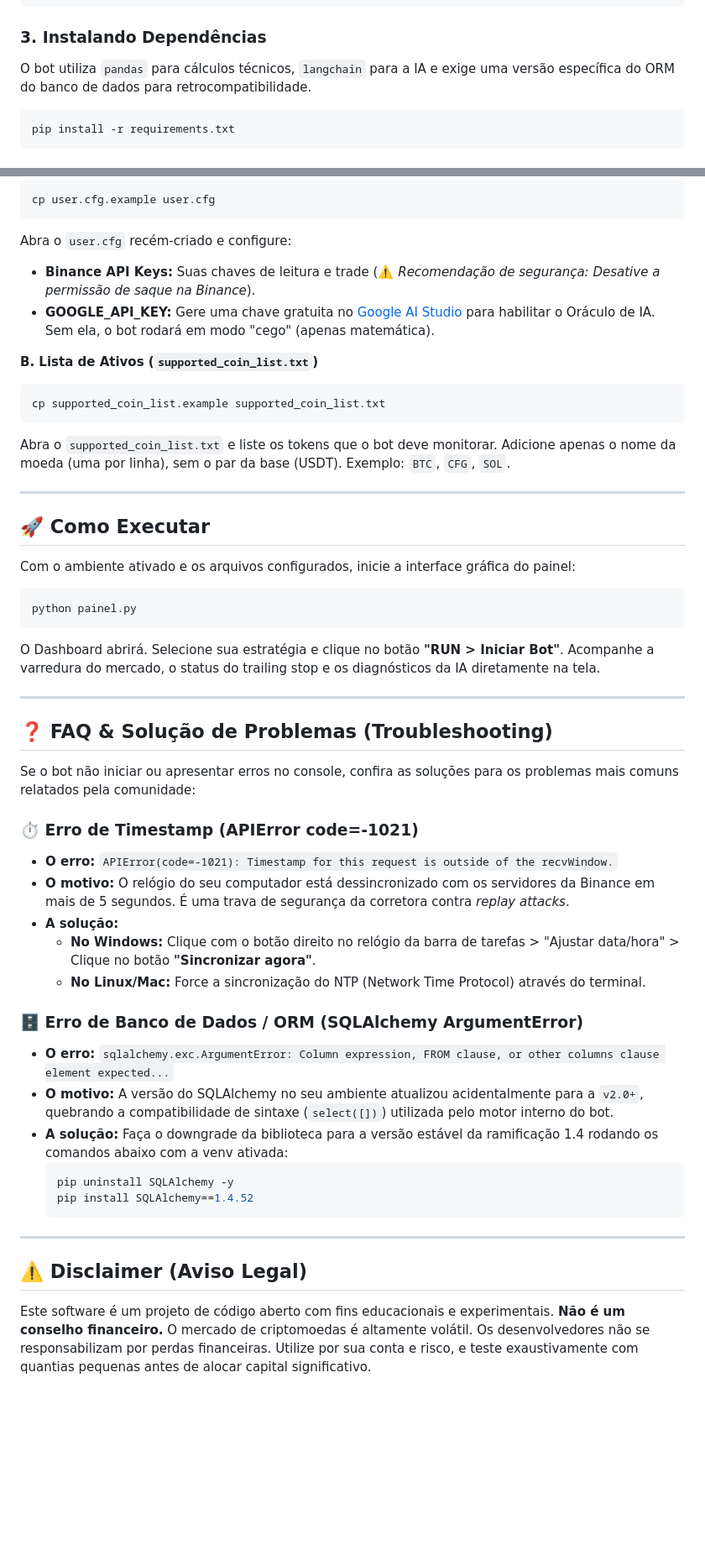
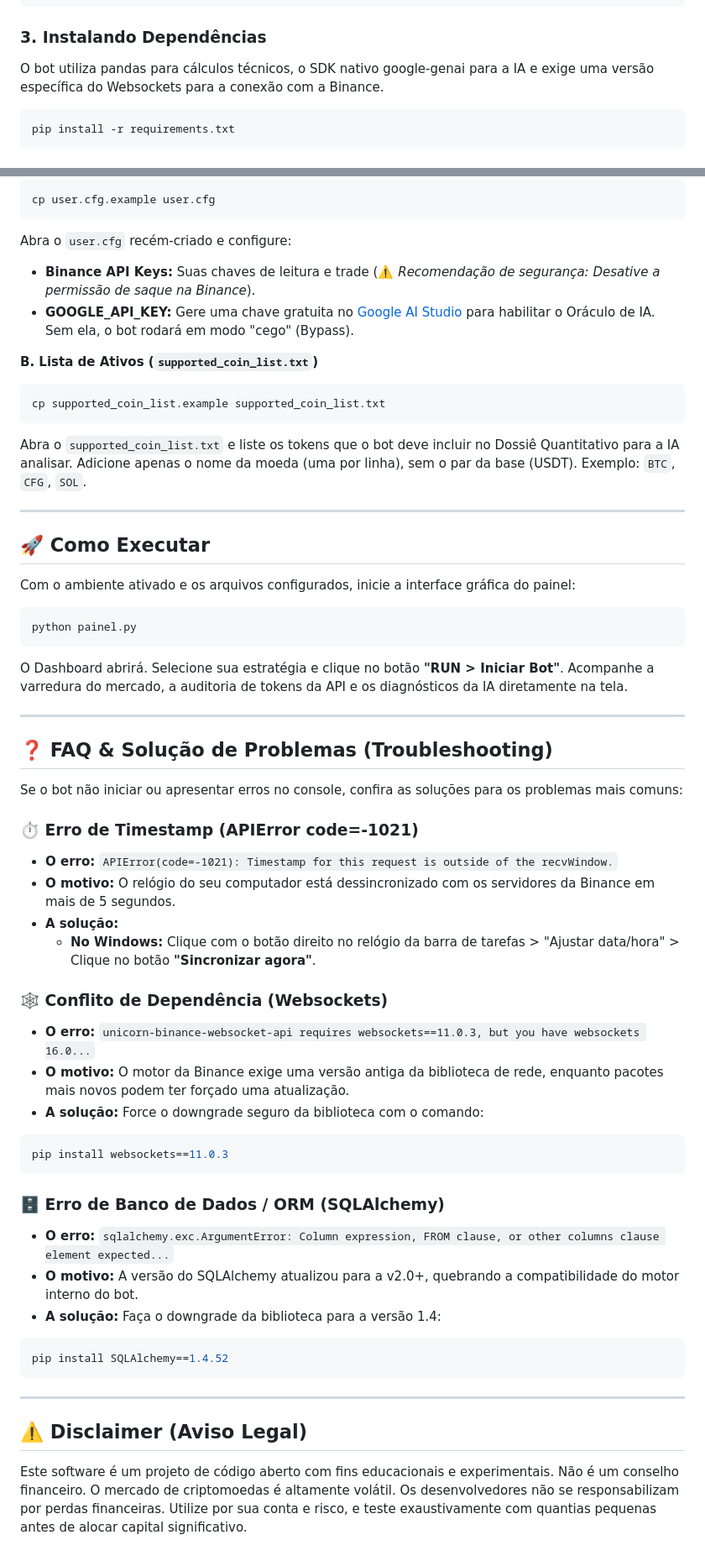
Before and after one commit to micaelcosmo/binance_trade, a Markdown page: README.md, 2 parts joined by grey strips. Shown at 84% size. Drawn GitHub-style; blank space fills up the shorter version.

Commit message:
docs: Updating README

````diff
--- a/README.md
+++ b/README.md
@@ -35,7 +39,7 @@ source venv/bin/activate
 ```
 
 ### 3. Instalando Dependências
-O bot utiliza `pandas` para cálculos técnicos, `langchain` para a IA e exige uma versão específica do ORM do banco de dados para retrocompatibilidade.
+O bot utiliza pandas para cálculos técnicos, o SDK nativo google-genai para a IA e exige uma versão específica do Websockets para a conexão com a Binance.
 ```bash
 pip install -r requirements.txt
 ```
@@ -49,47 +53,49 @@ cp user.cfg.example user.cfg
 ```
 Abra o `user.cfg` recém-criado e configure:
 * **Binance API Keys:** Suas chaves de leitura e trade (⚠️ *Recomendação de segurança: Desative a permissão de saque na Binance*).
-* **GOOGLE_API_KEY:** Gere uma chave gratuita no [Google AI Studio](https://aistudio.google.com/) para habilitar o Oráculo de IA. Sem ela, o bot rodará em modo "cego" (apenas matemática).
+* **GOOGLE_API_KEY:** Gere uma chave gratuita no [Google AI Studio](https://aistudio.google.com/) para habilitar o Oráculo de IA. Sem ela, o bot rodará em modo "cego" (Bypass).
 
 **B. Lista de Ativos (`supported_coin_list.txt`)**
 ```bash
 cp supported_coin_list.example supported_coin_list.txt
 ```
-Abra o `supported_coin_list.txt` e liste os tokens que o bot deve monitorar. Adicione apenas o nome da moeda (uma por linha), sem o par da base (USDT). Exemplo: `BTC`, `CFG`, `SOL`.
+Abra o `supported_coin_list.txt` e liste os tokens que o bot deve incluir no Dossiê Quantitativo para a IA analisar. Adicione apenas o nome da moeda (uma por linha), sem o par da base (USDT). Exemplo: `BTC`, `CFG`, `SOL`.
 
 ---
 
 ## 🚀 Como Executar
-
 Com o ambiente ativado e os arquivos configurados, inicie a interface gráfica do painel:
 ```bash
 python painel.py
 ```
-O Dashboard abrirá. Selecione sua estratégia e clique no botão **"RUN > Iniciar Bot"**. Acompanhe a varredura do mercado, o status do trailing stop e os diagnósticos da IA diretamente na tela.
+O Dashboard abrirá. Selecione sua estratégia e clique no botão **"RUN > Iniciar Bot"**. Acompanhe a varredura do mercado, a auditoria de tokens da API e os diagnósticos da IA diretamente na tela.
 
 ---
 
 ## ❓ FAQ & Solução de Problemas (Troubleshooting)
-
-Se o bot não iniciar ou apresentar erros no console, confira as soluções para os problemas mais comuns relatados pela comunidade:
+Se o bot não iniciar ou apresentar erros no console, confira as soluções para os problemas mais comuns:
 
 ### ⏱️ Erro de Timestamp (APIError code=-1021)
 * **O erro:** `APIError(code=-1021): Timestamp for this request is outside of the recvWindow.`
-* **O motivo:** O relógio do seu computador está dessincronizado com os servidores da Binance em mais de 5 segundos. É uma trava de segurança da corretora contra *replay attacks*.
+* **O motivo:** O relógio do seu computador está dessincronizado com os servidores da Binance em mais de 5 segundos.
 * **A solução:**
   * **No Windows:** Clique com o botão direito no relógio da barra de tarefas > "Ajustar data/hora" > Clique no botão **"Sincronizar agora"**.
-  * **No Linux/Mac:** Force a sincronização do NTP (Network Time Protocol) através do terminal.
 
-### 🗄️ Erro de Banco de Dados / ORM (SQLAlchemy ArgumentError)
+### 🕸️ Conflito de Dependência (Websockets)
+* **O erro:** `unicorn-binance-websocket-api requires websockets==11.0.3, but you have websockets 16.0...`
+* **O motivo:** O motor da Binance exige uma versão antiga da biblioteca de rede, enquanto pacotes mais novos podem ter forçado uma atualização.
+* **A solução:** Force o downgrade seguro da biblioteca com o comando:
+```bash
+pip install websockets==11.0.3
+```
+### 🗄️ Erro de Banco de Dados / ORM (SQLAlchemy)
 * **O erro:** `sqlalchemy.exc.ArgumentError: Column expression, FROM clause, or other columns clause element expected...`
-* **O motivo:** A versão do SQLAlchemy no seu ambiente atualizou acidentalmente para a `v2.0+`, quebrando a compatibilidade de sintaxe (`select([])`) utilizada pelo motor interno do bot.
-* **A solução:** Faça o downgrade da biblioteca para a versão estável da ramificação 1.4 rodando os comandos abaixo com a venv ativada:
-  ```bash
-  pip uninstall SQLAlchemy -y
-  pip install SQLAlchemy==1.4.52
-  ```
+* **O motivo:** A versão do SQLAlchemy atualizou para a v2.0+, quebrando a compatibilidade do motor interno do bot.
+* **A solução:** Faça o downgrade da biblioteca para a versão 1.4:
+```bash
+pip install SQLAlchemy==1.4.52
+```
 
 ---
-
 ## ⚠️ Disclaimer (Aviso Legal)
-Este software é um projeto de código aberto com fins educacionais e experimentais. **Não é um conselho financeiro.** O mercado de criptomoedas é altamente volátil. Os desenvolvedores não se responsabilizam por perdas financeiras. Utilize por sua conta e risco, e teste exaustivamente com quantias pequenas antes de alocar capital significativo.
+Este software é um projeto de código aberto com fins educacionais e experimentais. Não é um conselho financeiro. O mercado de criptomoedas é altamente volátil. Os desenvolvedores não se responsabilizam por perdas financeiras. Utilize por sua conta e risco, e teste exaustivamente com quantias pequenas antes de alocar capital significativo.
````
Also changed, not shown: other parts of README.md (+11 -7 lines).
